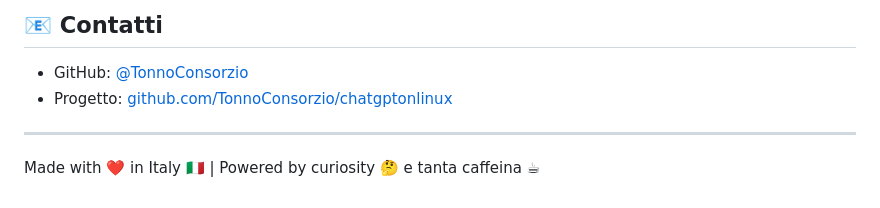
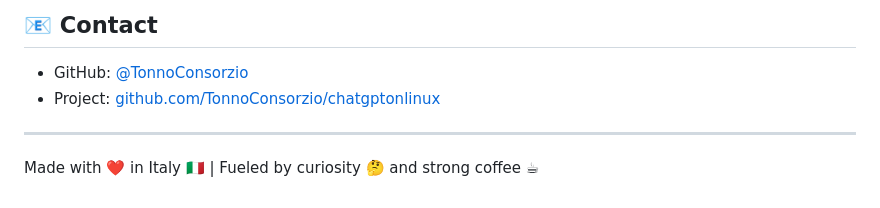
Before and after one commit to TonnoConsorzio/chatgptonlinux, a Markdown page: README.md, the part around the change printed below. Rendered like a GitHub page.

```diff
--- a/README.md
+++ b/README.md
@@ -173,9 +171,9 @@ Se trovi problemi o vuoi suggerire qualcosa apri pure una issue o una PR. Grazie
 
-## 📧 Contatti
+## 📧 Contact
 
 - GitHub: [@TonnoConsorzio](https://github.com/TonnoConsorzio)
-- Progetto: [github.com/TonnoConsorzio/chatgptonlinux](https://github.com/TonnoConsorzio/chatgptonlinux)
+- Project: [github.com/TonnoConsorzio/chatgptonlinux](https://github.com/TonnoConsorzio/chatgptonlinux)
 
 ---
 
-Made with ❤️ in Italy 🇮🇹 | Powered by curiosity 🤔 e tanta caffeina ☕
+Made with ❤️ in Italy 🇮🇹 | Fueled by curiosity 🤔 and strong coffee ☕
```
Also changed, not shown: other parts of README.md (+64 -66 lines).
